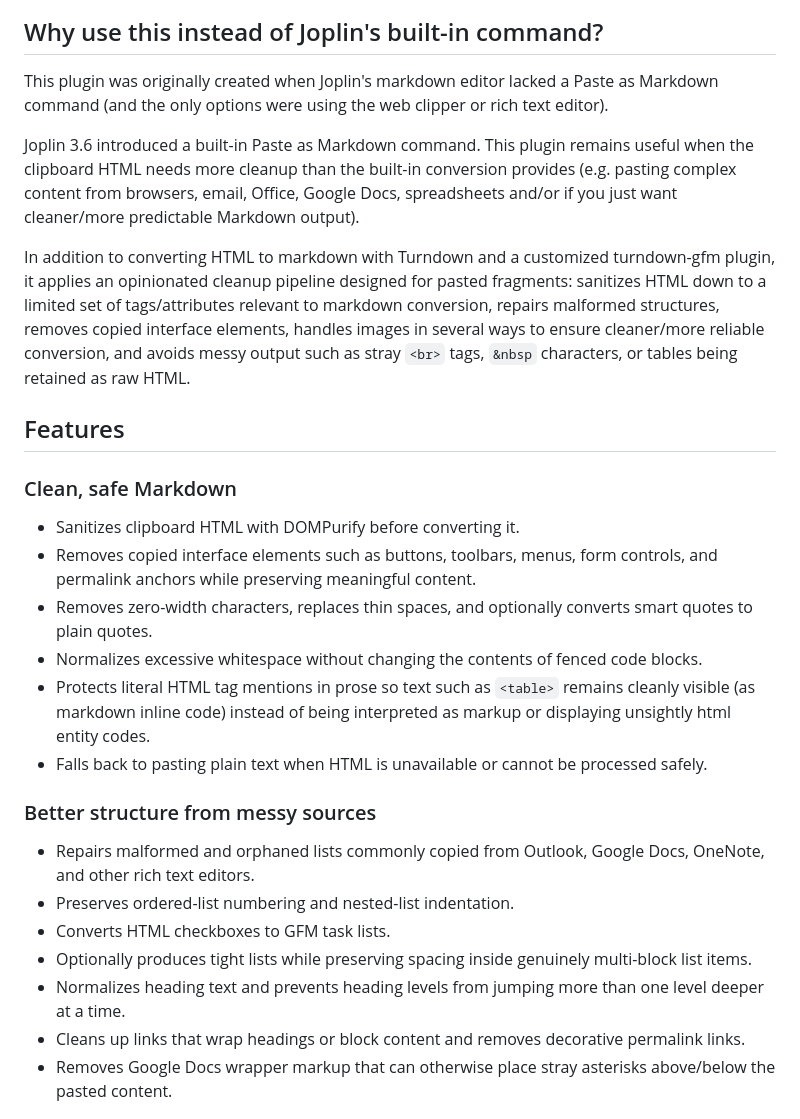
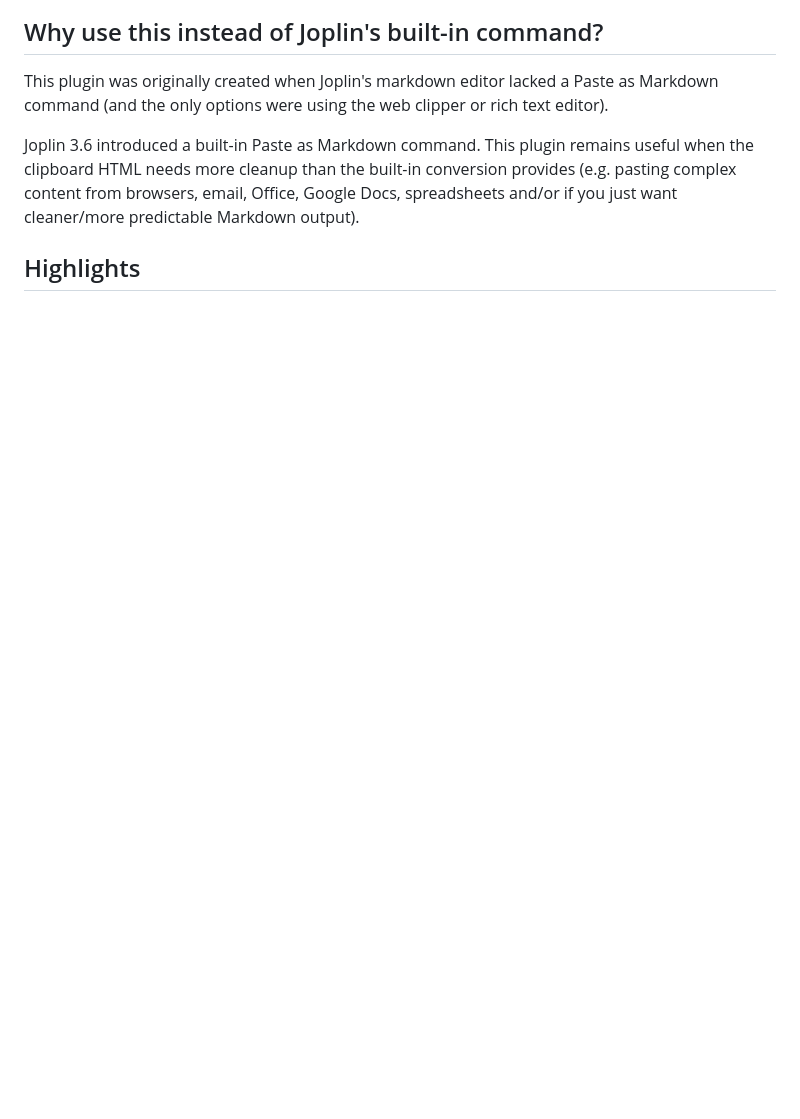
Before and after one commit to bwat47/paste-as-markdown, a Markdown page: README.md, the part around one of its changes. Drawn GitHub-style; blank space fills up the shorter version.

```diff
--- a/README.md
+++ b/README.md
@@ -18,26 +14,5 @@ This plugin was originally created when Joplin's markdown editor lacked a Paste
 
 Joplin 3.6 introduced a built-in Paste as Markdown command. This plugin remains useful when the clipboard HTML needs more cleanup than the built-in conversion provides (e.g. pasting complex content from browsers, email, Office, Google Docs, spreadsheets and/or if you just want cleaner/more predictable Markdown output).
 
-In addition to converting HTML to markdown with Turndown and a customized turndown-gfm plugin, it applies an opinionated cleanup pipeline designed for pasted fragments: sanitizes HTML down to a limited set of tags/attributes relevant to markdown conversion, repairs malformed structures, removes copied interface elements, handles images in several ways to ensure cleaner/more reliable conversion, and avoids messy output such as stray `<br>` tags, `&nbsp` characters, or tables being retained as raw HTML.
+## Highlights
 
-## Features
-
-### Clean, safe Markdown
-
-- Sanitizes clipboard HTML with DOMPurify before converting it.
-- Removes copied interface elements such as buttons, toolbars, menus, form controls, and permalink anchors while preserving meaningful content.
-- Removes zero-width characters, replaces thin spaces, and optionally converts smart quotes to plain quotes.
-- Normalizes excessive whitespace without changing the contents of fenced code blocks.
-- Protects literal HTML tag mentions in prose so text such as `<table>` remains cleanly visible (as markdown inline code) instead of being interpreted as markup or displaying unsightly html entity codes.
-- Falls back to pasting plain text when HTML is unavailable or cannot be processed safely.
-
-### Better structure from messy sources
-
-- Repairs malformed and orphaned lists commonly copied from Outlook, Google Docs, OneNote, and other rich text editors.
-- Preserves ordered-list numbering and nested-list indentation.
-- Converts HTML checkboxes to GFM task lists.
-- Optionally produces tight lists while preserving spacing inside genuinely multi-block list items.
-- Normalizes heading text and prevents heading levels from jumping more than one level deeper at a time.
-- Cleans up links that wrap headings or block content and removes decorative permalink links.
-- Removes Google Docs wrapper markup that can otherwise place stray asterisks above/below the pasted content.
-
```
Also changed, not shown: other parts of README.md (+12 -35 lines).
